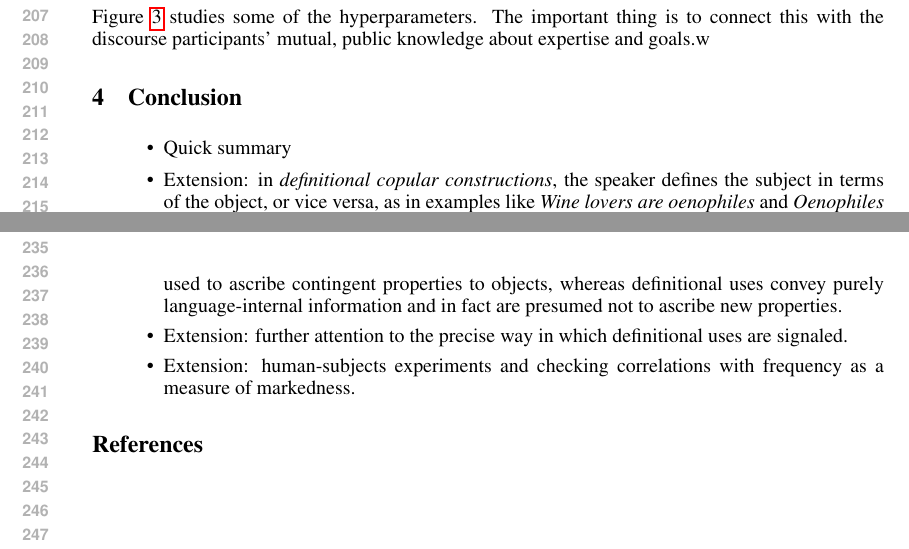
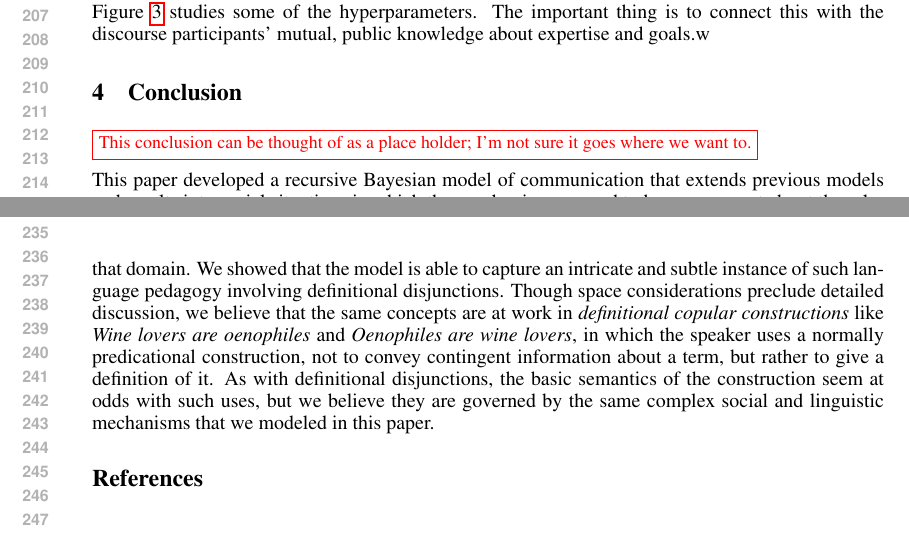
Before and after one commit to rlevy/pragmatic_disjunction, a LaTeX paper (definitional_disjunction.tex, which reads conclusion.tex): two parts of pages 4 and 5 of 5, joined at a grey line, cut so that both start at the same text. Compiled offline with pdfLaTeX.

Commit message:
Rough conclusion

```diff
--- a/conclusion.tex
+++ b/conclusion.tex
@@ -1,23 +1,23 @@
 \section{Conclusion}\label{sec:conclusion}
 
-\begin{itemize}
-\item Quick summary
+\mynote{This conclusion can be thought of as a place holder; I'm not sure it goes where we want to.}
 
-\item Extension: in \tech{definitional copular constructions}, the
-  speaker defines the subject in terms of the object, or vice versa,
-  as in examples like \word{Wine lovers are oenophiles} and
-  \word{Oenophiles are wine lovers}.  Such examples are striking
-  because predictions of this sort are generally used to ascribe
-  contingent properties to objects, whereas definitional uses convey
-  purely language-internal information and in fact are presumed not to
-  ascribe new properties.
-
-\item Extension: further attention to the precise way in which
-  definitional uses are signaled.
-
-\item Extension: human-subjects experiments and checking correlations
-  with frequency as a measure of markedness.
-\end{itemize}
+This paper developed a recursive Bayesian model of communication that
+extends previous models and results into social situations in which
+the speaker is presumed to be more expert about the relevant domain
+than the listener and has an interest in instructing the listener
+about the language used in that domain.  We showed that the model is
+able to capture an intricate and subtle instance of such language
+pedagogy involving definitional disjunctions.  Though space
+considerations preclude detailed discussion, we believe that the same
+concepts are at work in \tech{definitional copular constructions} like
+\word{Wine lovers are oenophiles} and \word{Oenophiles are wine
+  lovers}, in which the speaker uses a normally predicational
+construction, not to convey contingent information about a term, but
+rather to give a definition of it. As with definitional disjunctions,
+the basic semantics of the construction seem at odds with such uses,
+but we believe they are governed by the same complex social and
+linguistic mechanisms that we modeled in this paper.
 
 %%% Local Variables:
 %%% mode: latex
```
